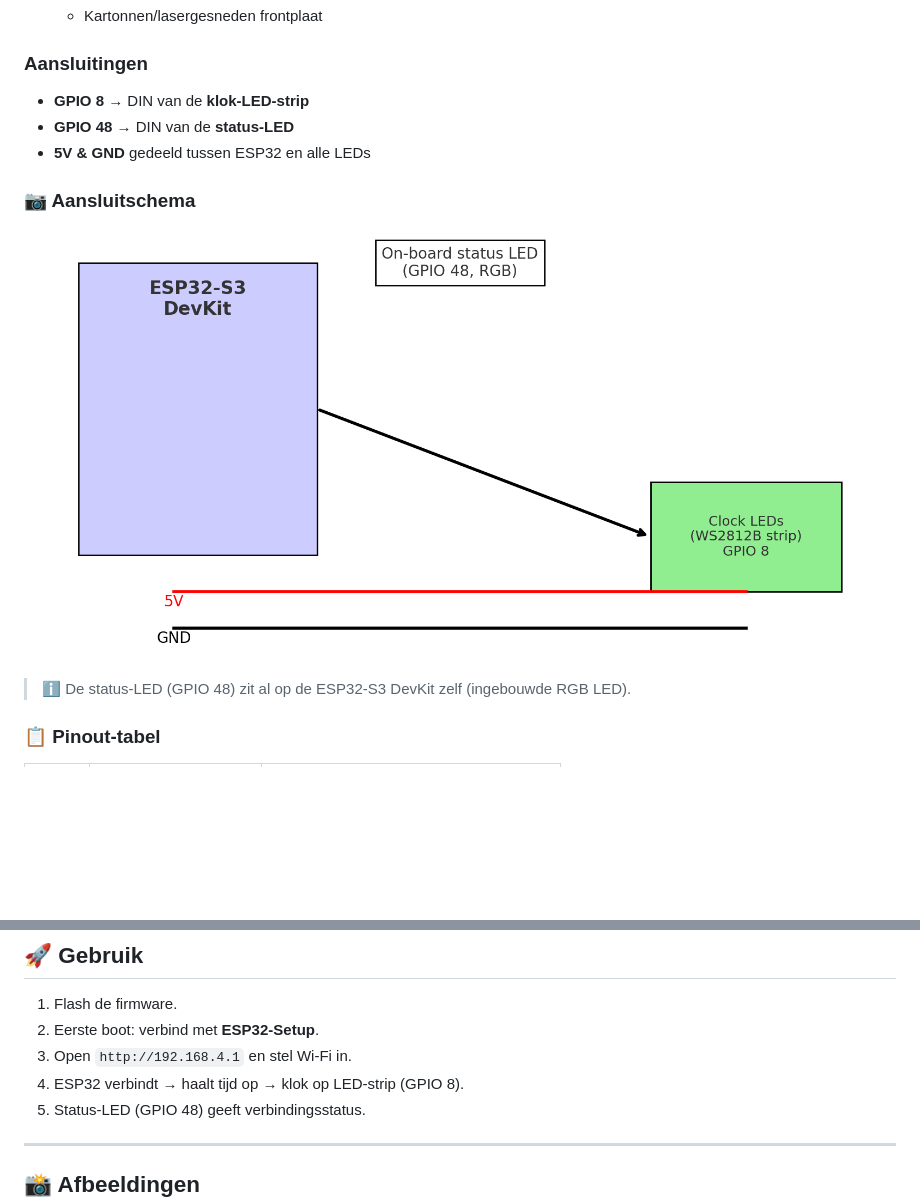
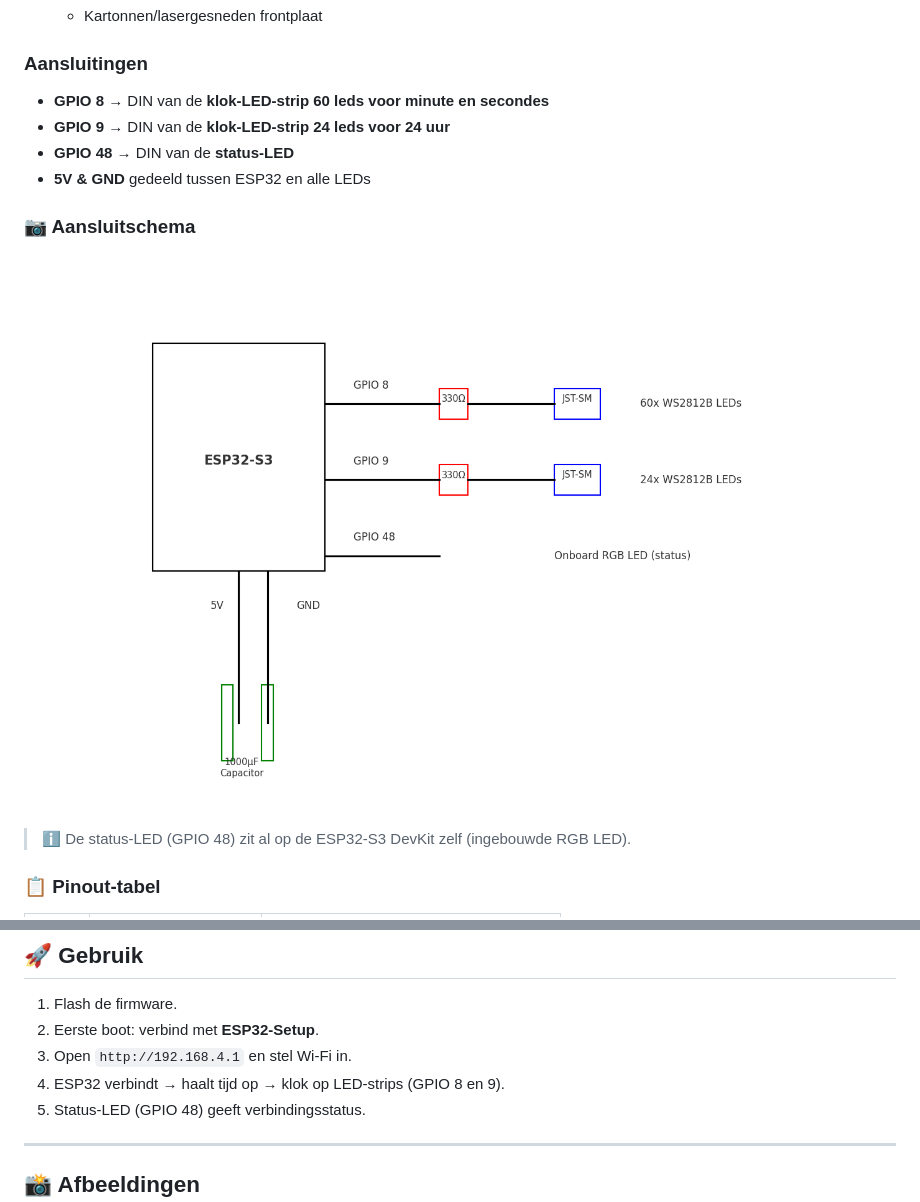
Before and after one commit to perry-amsterdam/led-clock, a Markdown page: README.md, 2 parts joined by grey strips. Rendered like a GitHub page; pictures changed too: images/wiring_diagram.png; blank space fills up the shorter version.

```diff
--- a/README.md
+++ b/README.md
@@ -79,7 +79,8 @@ De hardware (klokfront, lasercut) is klaar ✅. De software draait op een modern
 
 ### Aansluitingen
 
-- **GPIO 8** → DIN van de **klok-LED-strip**
+- **GPIO 8** → DIN van de **klok-LED-strip 60 leds voor minute en secondes**
+- **GPIO 9** → DIN van de **klok-LED-strip 24 leds voor 24 uur**
 - **GPIO 48** → DIN van de **status-LED**
 - **5V & GND** gedeeld tussen ESP32 en alle LEDs
 
@@ -140,7 +141,7 @@ Vanaf **ESP32 Arduino core v3+** is `WiFi.beginWPSConfig()` verwijderd. Voor die
 1. Flash de firmware.
 2. Eerste boot: verbind met **ESP32-Setup**.
 3. Open `http://192.168.4.1` en stel Wi-Fi in.
-4. ESP32 verbindt → haalt tijd op → klok op LED-strip (GPIO 8).
+4. ESP32 verbindt → haalt tijd op → klok op LED-strips (GPIO 8 en 9).
 5. Status-LED (GPIO 48) geeft verbindingsstatus.
 
 ---
```
Also changed, not shown: README.en.md (+1 -1 lines), 1 other file.
